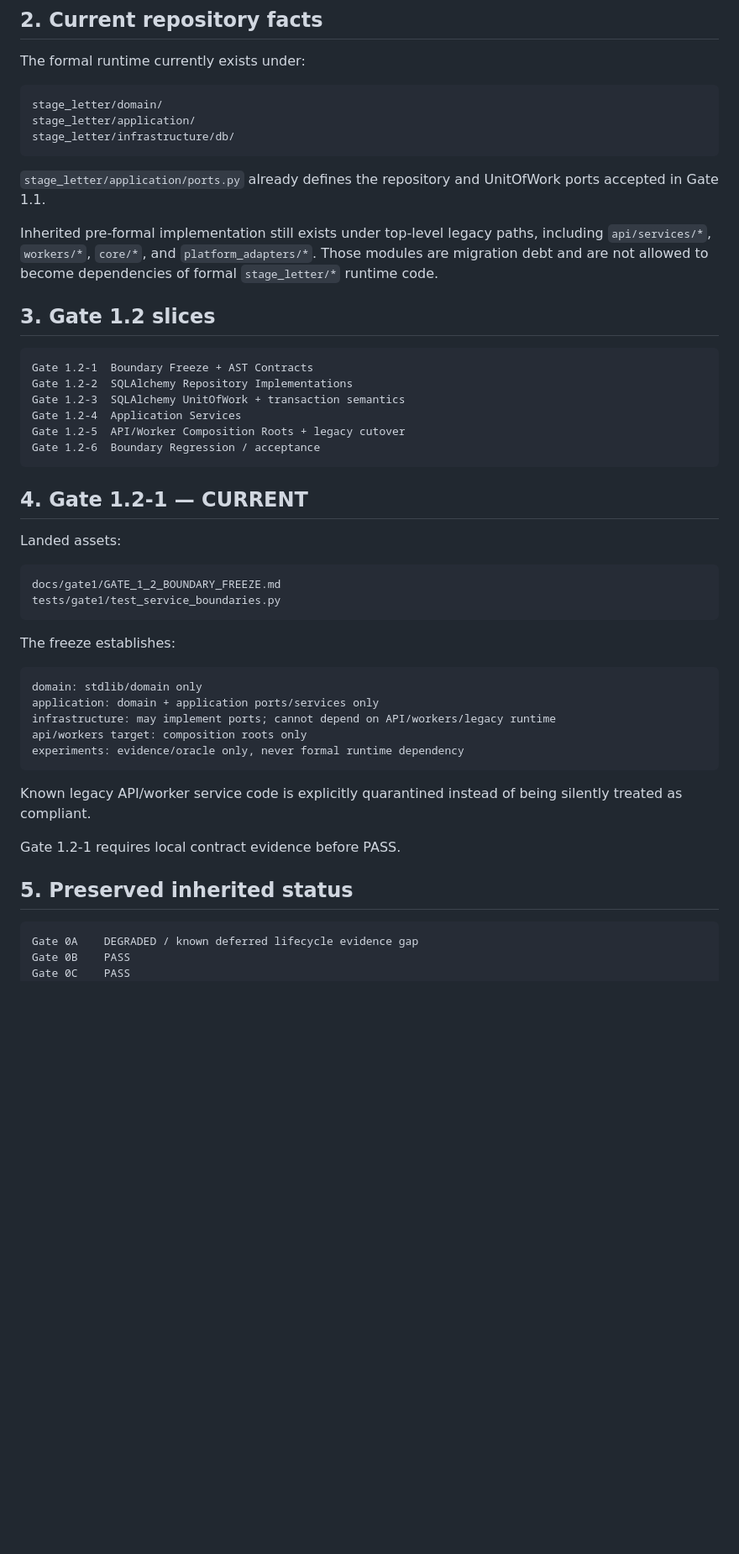
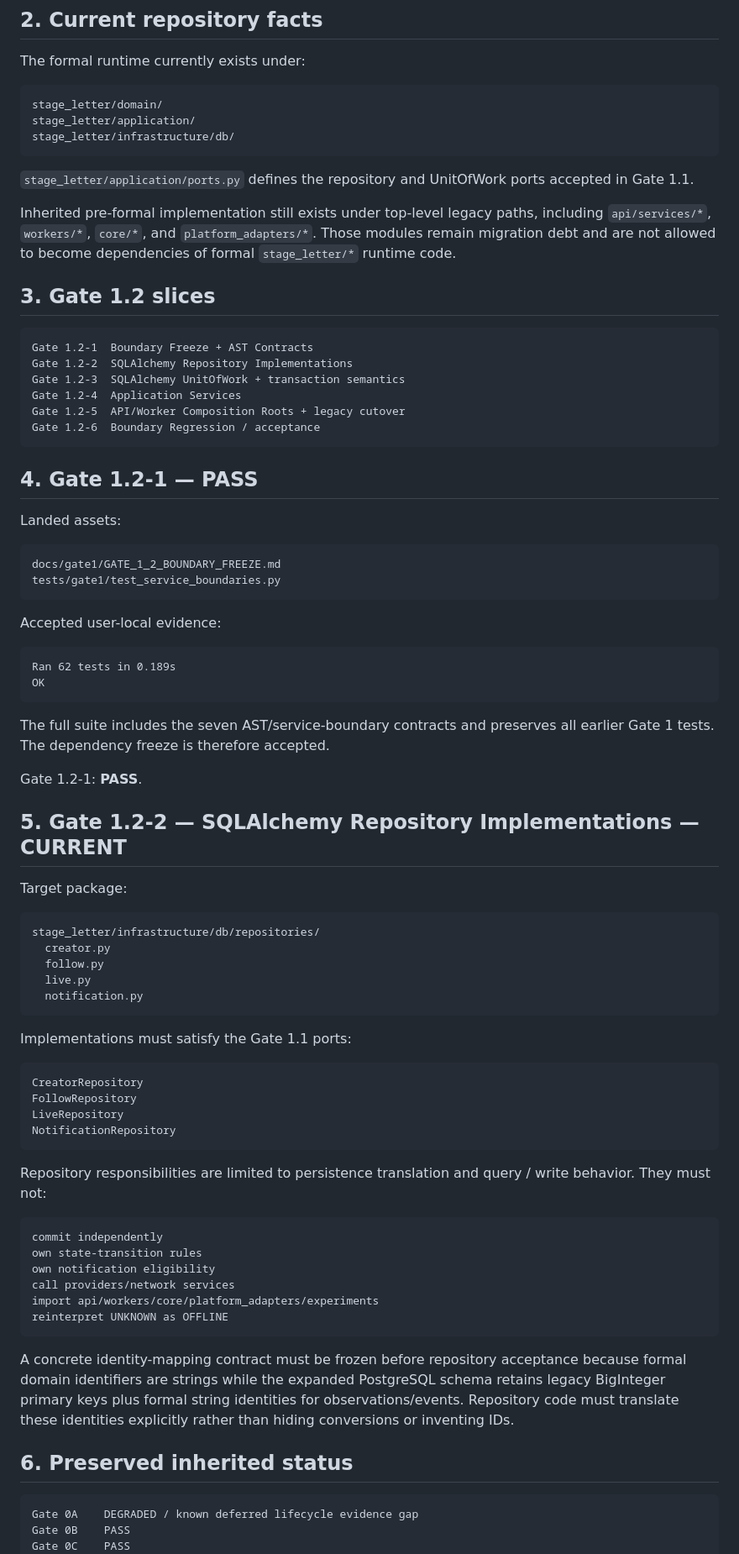
Before and after one commit to hengxiaopai/stage-letter, a Markdown page: docs/gate1/GATE_1_2.md, the part around one of its changes. Shown at 84% size. Drawn GitHub-style; blank space fills up the shorter version.

Commit message:
gate1.2: close boundary freeze and start repositories

````diff
--- a/docs/gate1/GATE_1_2.md
+++ b/docs/gate1/GATE_1_2.md
@@ -36,13 +36,13 @@ stage_letter/application/
 stage_letter/infrastructure/db/
 ```
 
-`stage_letter/application/ports.py` already defines the repository and UnitOfWork
-ports accepted in Gate 1.1.
+`stage_letter/application/ports.py` defines the repository and UnitOfWork ports
+accepted in Gate 1.1.
 
 Inherited pre-formal implementation still exists under top-level legacy paths,
 including `api/services/*`, `workers/*`, `core/*`, and `platform_adapters/*`.
-Those modules are migration debt and are not allowed to become dependencies of
-formal `stage_letter/*` runtime code.
+Those modules remain migration debt and are not allowed to become dependencies
+of formal `stage_letter/*` runtime code.
 
 ## 3. Gate 1.2 slices
 
@@ -55,7 +55,7 @@ Gate 1.2-5  API/Worker Composition Roots + legacy cutover
 Gate 1.2-6  Boundary Regression / acceptance
 ```
 
-## 4. Gate 1.2-1 — CURRENT
+## 4. Gate 1.2-1 — PASS
 
 Landed assets:
 
@@ -64,22 +64,58 @@ docs/gate1/GATE_1_2_BOUNDARY_FREEZE.md
 tests/gate1/test_service_boundaries.py
 ```
 
-The freeze establishes:
+Accepted user-local evidence:
 
 ```text
-domain: stdlib/domain only
-application: domain + application ports/services only
-infrastructure: may implement ports; cannot depend on API/workers/legacy runtime
-api/workers target: composition roots only
-experiments: evidence/oracle only, never formal runtime dependency
+Ran 62 tests in 0.189s
+OK
 ```
 
-Known legacy API/worker service code is explicitly quarantined instead of being
-silently treated as compliant.
+The full suite includes the seven AST/service-boundary contracts and preserves
+all earlier Gate 1 tests. The dependency freeze is therefore accepted.
 
-Gate 1.2-1 requires local contract evidence before PASS.
+Gate 1.2-1: **PASS**.
 
-## 5. Preserved inherited status
+## 5. Gate 1.2-2 — SQLAlchemy Repository Implementations — CURRENT
+
+Target package:
+
+```text
+stage_letter/infrastructure/db/repositories/
+  creator.py
+  follow.py
+  live.py
+  notification.py
+```
+
+Implementations must satisfy the Gate 1.1 ports:
+
+```text
+CreatorRepository
+FollowRepository
+LiveRepository
+NotificationRepository
+```
+
+Repository responsibilities are limited to persistence translation and query /
+write behavior. They must not:
+
+```text
+commit independently
+own state-transition rules
+own notification eligibility
+call providers/network services
+import api/workers/core/platform_adapters/experiments
+reinterpret UNKNOWN as OFFLINE
+```
+
+A concrete identity-mapping contract must be frozen before repository acceptance
+because formal domain identifiers are strings while the expanded PostgreSQL
+schema retains legacy BigInteger primary keys plus formal string identities for
+observations/events. Repository code must translate these identities explicitly
+rather than hiding conversions or inventing IDs.
+
+## 6. Preserved inherited status
 
 ```text
 Gate 0A    DEGRADED / known deferred lifecycle evidence gap
````
Also changed, not shown: other parts of docs/gate1/GATE_1_2.md (+8 -6 lines).
